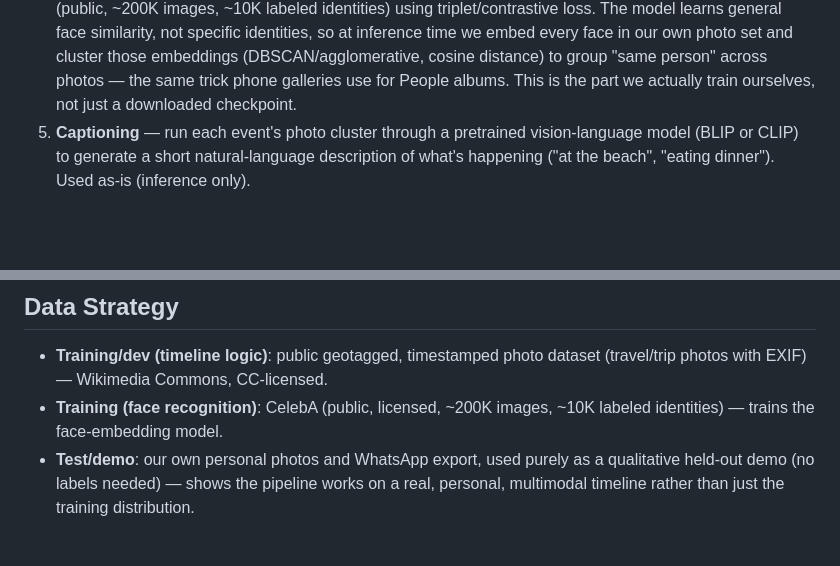
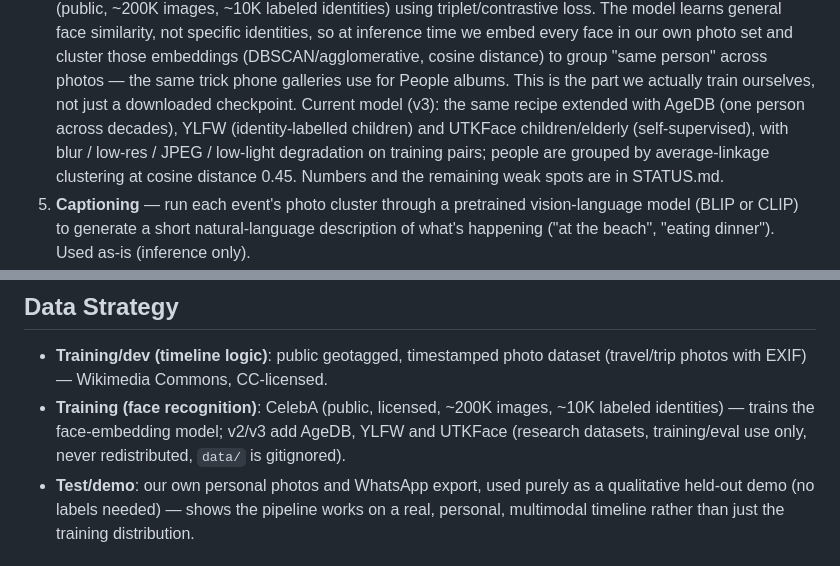
Before and after one commit to dharna712/MemoryShards, a Markdown page: context/PROJECT.md, 2 parts joined by grey strips. GitHub-like rendering; blank space fills up the shorter version.

```diff
--- a/context/PROJECT.md
+++ b/context/PROJECT.md
@@ -38,7 +38,12 @@ identifies dates, locations, people, and activities, and produces something like
    embeddings (DBSCAN/agglomerative, cosine distance) to group "same person"
    across photos — the same trick phone galleries use for People albums.
    This is the part we actually train ourselves, not just a downloaded
-   checkpoint.
+   checkpoint. Current model (v3): the same recipe extended with AgeDB
+   (one person across decades), YLFW (identity-labelled children) and
+   UTKFace children/elderly (self-supervised), with blur / low-res / JPEG /
+   low-light degradation on training pairs; people are grouped by
+   average-linkage clustering at cosine distance 0.45. Numbers and the
+   remaining weak spots are in STATUS.md.
 5. **Captioning** — run each event's photo cluster through a pretrained
    vision-language model (BLIP or CLIP) to generate a short natural-language
    description of what's happening ("at the beach", "eating dinner"). Used
@@ -57,7 +62,9 @@ the evaluation; not fine to screenshot into anything pushed publicly.
 - **Training/dev (timeline logic)**: public geotagged, timestamped photo
   dataset (travel/trip photos with EXIF) — Wikimedia Commons, CC-licensed.
 - **Training (face recognition)**: CelebA (public, licensed, ~200K images,
-  ~10K labeled identities) — trains the face-embedding model.
+  ~10K labeled identities) — trains the face-embedding model; v2/v3 add
+  AgeDB, YLFW and UTKFace (research datasets, training/eval use only, never
+  redistributed, `data/` is gitignored).
 - **Test/demo**: our own personal photos and WhatsApp export, used purely as a
   qualitative held-out demo (no labels needed) — shows the pipeline works on a
   real, personal, multimodal timeline rather than just the training distribution.
```
Also changed, not shown: context/STATUS.md (+8 -0 lines).
